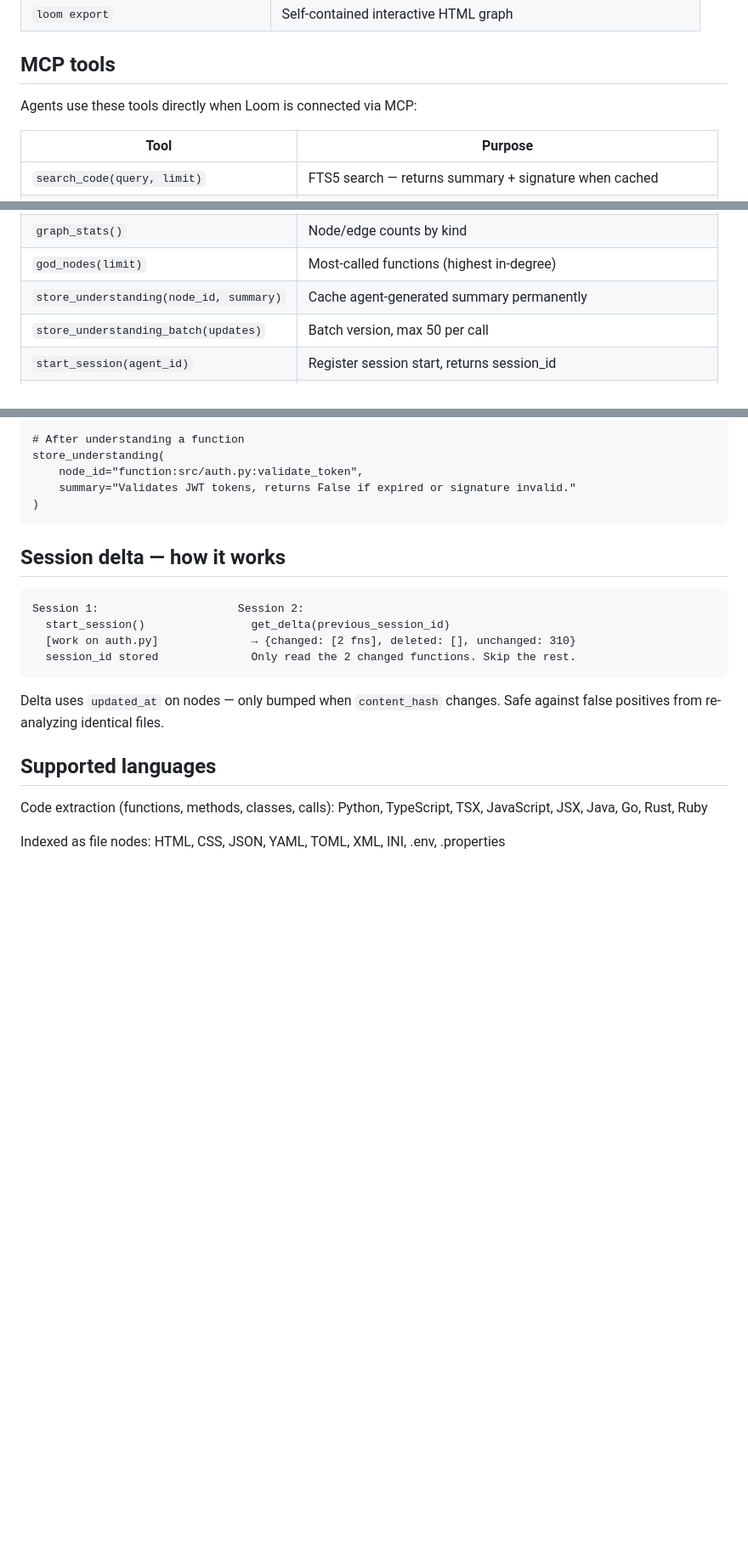
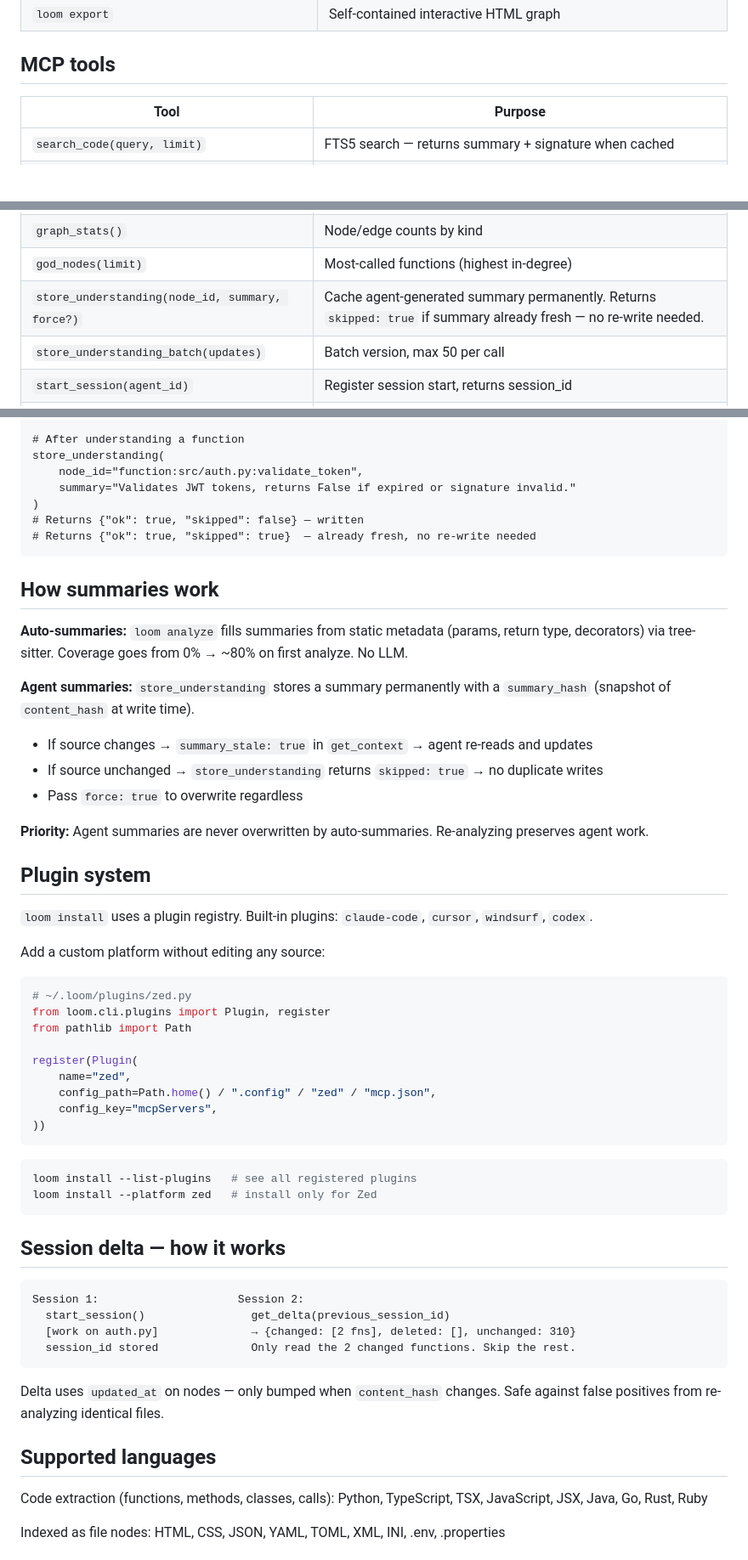
Before and after one commit to ddevilz/loom, a Markdown page: README.md, 3 parts joined by grey strips. Shown at 85% size. GitHub-like rendering; blank space fills up the shorter version.

````diff
--- a/README.md
+++ b/README.md
@@ -66,8 +86,6 @@ After `loom install`, MCP clients connect automatically. Claude Code sessions ge
 | `loom export` | Self-contained interactive HTML graph |
 
 ## MCP tools
-
-Agents use these tools directly when Loom is connected via MCP:
 
 | Tool | Purpose |
 |------|---------|
@@ -82,7 +100,7 @@ Agents use these tools directly when Loom is connected via MCP:
 | `shortest_path(from_id, to_id)` | Shortest directed path on CALLS subgraph |
 | `graph_stats()` | Node/edge counts by kind |
 | `god_nodes(limit)` | Most-called functions (highest in-degree) |
-| `store_understanding(node_id, summary)` | Cache agent-generated summary permanently |
+| `store_understanding(node_id, summary, force?)` | Cache agent-generated summary permanently. Returns `skipped: true` if summary already fresh — no re-write needed. |
 | `store_understanding_batch(updates)` | Batch version, max 50 per call |
 | `start_session(agent_id)` | Register session start, returns session_id |
 | `get_delta(previous_session_id)` | What changed since last session (changed + deleted nodes) |
@@ -127,6 +145,43 @@ store_understanding(
     node_id="function:src/auth.py:validate_token",
     summary="Validates JWT tokens, returns False if expired or signature invalid."
 )
+# Returns {"ok": true, "skipped": false} — written
+# Returns {"ok": true, "skipped": true}  — already fresh, no re-write needed
+```
+
+## How summaries work
+
+**Auto-summaries:** `loom analyze` fills summaries from static metadata (params, return type, decorators) via tree-sitter. Coverage goes from 0% → ~80% on first analyze. No LLM.
+
+**Agent summaries:** `store_understanding` stores a summary permanently with a `summary_hash` (snapshot of `content_hash` at write time).
+
+- If source changes → `summary_stale: true` in `get_context` → agent re-reads and updates
+- If source unchanged → `store_understanding` returns `skipped: true` → no duplicate writes
+- Pass `force: true` to overwrite regardless
+
+**Priority:** Agent summaries are never overwritten by auto-summaries. Re-analyzing preserves agent work.
+
+## Plugin system
+
+`loom install` uses a plugin registry. Built-in plugins: `claude-code`, `cursor`, `windsurf`, `codex`.
+
+Add a custom platform without editing any source:
+
+```python
+# ~/.loom/plugins/zed.py
+from loom.cli.plugins import Plugin, register
+from pathlib import Path
+
+register(Plugin(
+    name="zed",
+    config_path=Path.home() / ".config" / "zed" / "mcp.json",
+    config_key="mcpServers",
+))
+```
+
+```bash
+loom install --list-plugins   # see all registered plugins
+loom install --platform zed   # install only for Zed
 ```
 
 ## Session delta — how it works
````
Also changed, not shown: other parts of README.md (+31 -17 lines).
